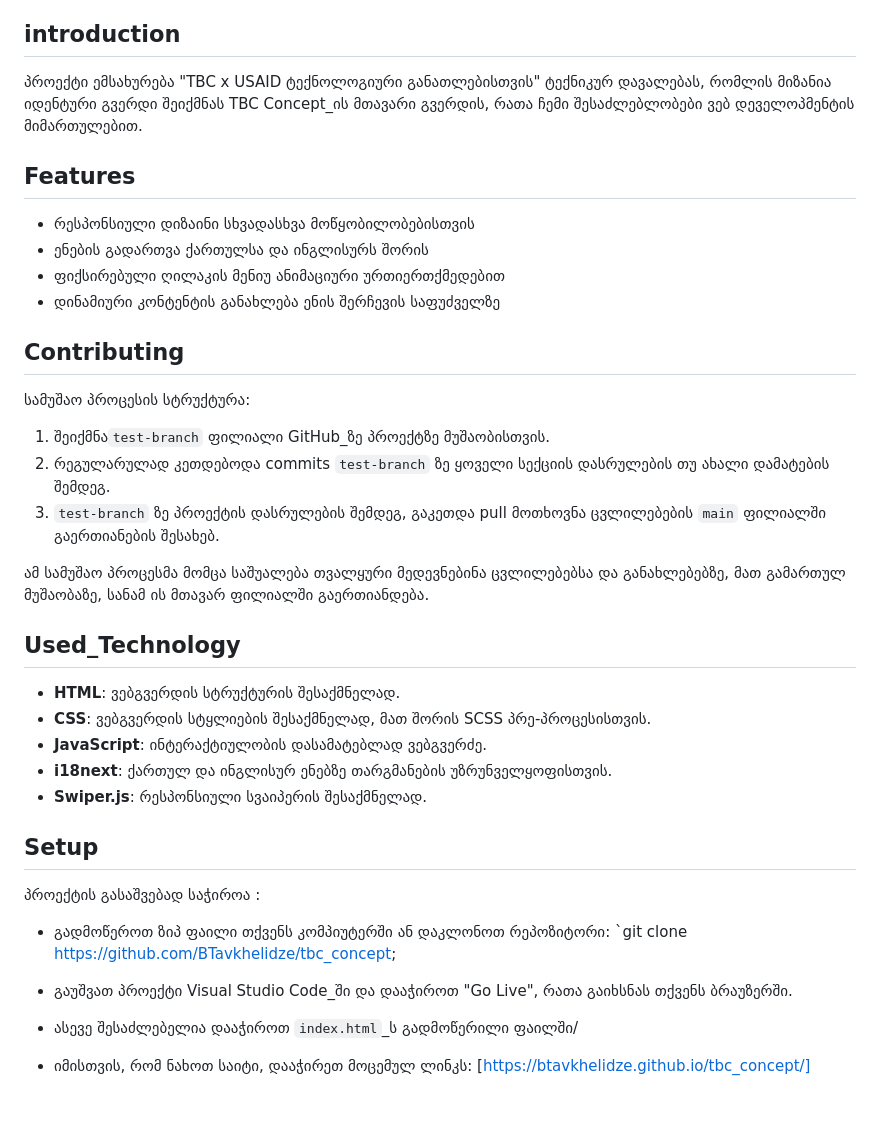
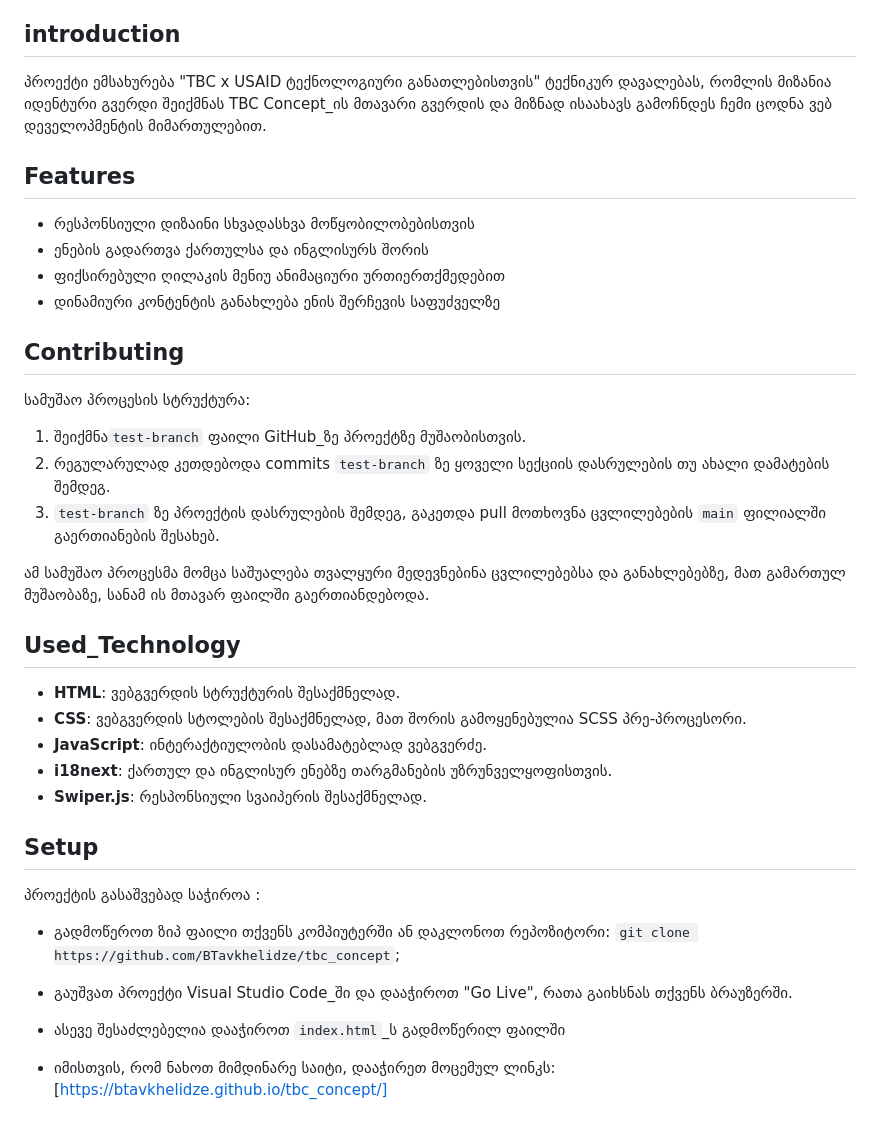
Before and after one commit to BTavkhelidze/tbc_concept, a Markdown page: README.md, the part around the change. Rendered like a GitHub page.

```diff
--- a/README.md
+++ b/README.md
@@ -10,7 +10,7 @@
 
 ## introduction
 
-პროექტი ემსახურება "TBC x USAID ტექნოლოგიური განათლებისთვის" ტექნიკურ დავალებას, რომლის მიზანია იდენტური გვერდი შეიქმნას TBC Concept_ის მთავარი გვერდის, რათა ჩემი შესაძლებლობები ვებ დეველოპმენტის მიმართულებით.
+პროექტი ემსახურება "TBC x USAID ტექნოლოგიური განათლებისთვის" ტექნიკურ დავალებას, რომლის მიზანია იდენტური გვერდი შეიქმნას TBC Concept_ის მთავარი გვერდის და მიზნად ისაახავს გამოჩნდეს ჩემი ცოდნა ვებ დეველოპმენტის მიმართულებით.
 
 ## Features
 
@@ -23,16 +23,16 @@
 
 სამუშაო პროცესის სტრუქტურა:
 
-1. შეიქმნა`test-branch` ფილიალი GitHub_ზე პროექტზე მუშაობისთვის.
+1. შეიქმნა`test-branch` ფაილი GitHub_ზე პროექტზე მუშაობისთვის.
 2. რეგულარულად კეთდებოდა commits `test-branch` ზე ყოველი სექციის დასრულების თუ ახალი დამატების შემდეგ.
 3. `test-branch` ზე პროექტის დასრულების შემდეგ, გაკეთდა pull მოთხოვნა ცვლილებების `main` ფილიალში გაერთიანების შესახებ.
 
-ამ სამუშაო პროცესმა მომცა საშუალება თვალყური მედევნებინა ცვლილებებსა და განახლებებზე, მათ გამართულ მუშაობაზე, სანამ ის მთავარ ფილიალში გაერთიანდება.
+ამ სამუშაო პროცესმა მომცა საშუალება თვალყური მედევნებინა ცვლილებებსა და განახლებებზე, მათ გამართულ მუშაობაზე, სანამ ის მთავარ ფაილში გაერთიანდებოდა.
 
 ## Used_Technology
 
 - **HTML**: ვებგვერდის სტრუქტურის შესაქმნელად.
-- **CSS**: ვებგვერდის სტყლიების შესაქმნელად, მათ შორის SCSS პრე-პროცესისთვის.
+- **CSS**: ვებგვერდის სტოლების შესაქმნელად, მათ შორის გამოყენებულია SCSS პრე-პროცესორი.
 - **JavaScript**: ინტერაქტიულობის დასამატებლად ვებგვერძე.
 - **i18next**: ქართულ და ინგლისურ ენებზე თარგმანების უზრუნველყოფისთვის.
 - **Swiper.js**: რესპონსიული სვაიპერის შესაქმნელად.
@@ -41,8 +41,8 @@
 
 პროექტის გასაშვებად საჭიროა :
 
-- გადმოწეროთ ზიპ ფაილი თქვენს კომპიუტერში ან დაკლონოთ რეპოზიტორი: `git clone https://github.com/BTavkhelidze/tbc_concept;
+- გადმოწეროთ ზიპ ფაილი თქვენს კომპიუტერში ან დაკლონოთ რეპოზიტორი: `git clone https://github.com/BTavkhelidze/tbc_concept`;
+- გაუშვათ პროექტი Visual Studio Code_ში და დააჭიროთ "Go Live", რათა გაიხსნას თქვენს ბრაუზერში.
+- ასევე შესაძლებელია დააჭიროთ `index.html`_ს გადმოწერილ ფაილში
 
-- გაუშვათ პროექტი Visual Studio Code_ში და დააჭიროთ "Go Live", რათა გაიხსნას თქვენს ბრაუზერში.
-- ასევე შესაძლებელია დააჭიროთ `index.html`\_ს გადმოწერილი ფაილში/
-- იმისთვის, რომ ნახოთ საიტი, დააჭირეთ მოცემულ ლინკს: [https://btavkhelidze.github.io/tbc_concept/]
+- იმისთვის, რომ ნახოთ მიმდინარე საიტი, დააჭირეთ მოცემულ ლინკს: [https://btavkhelidze.github.io/tbc_concept/]
```
